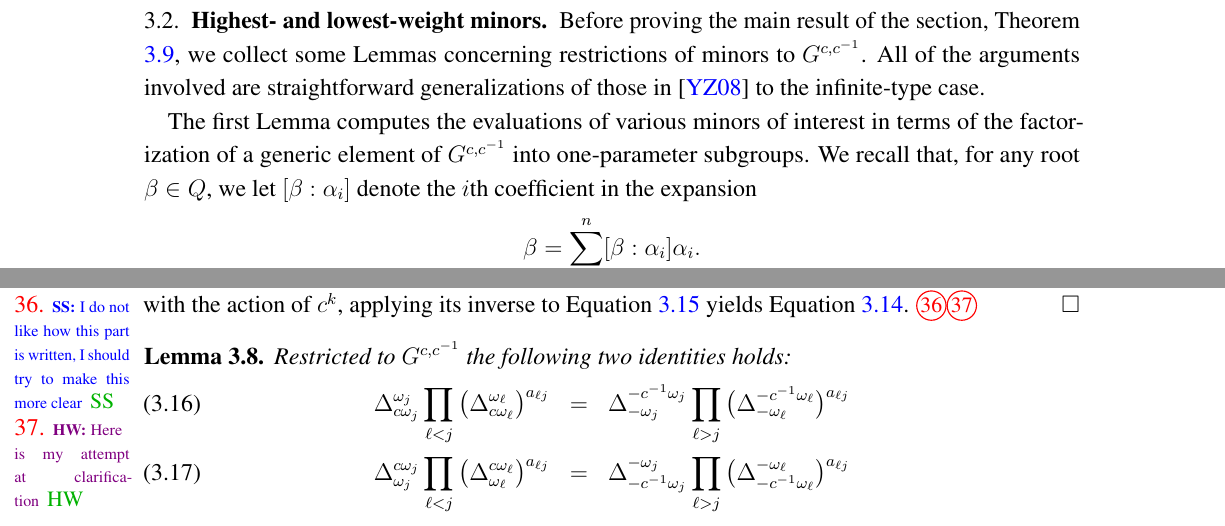
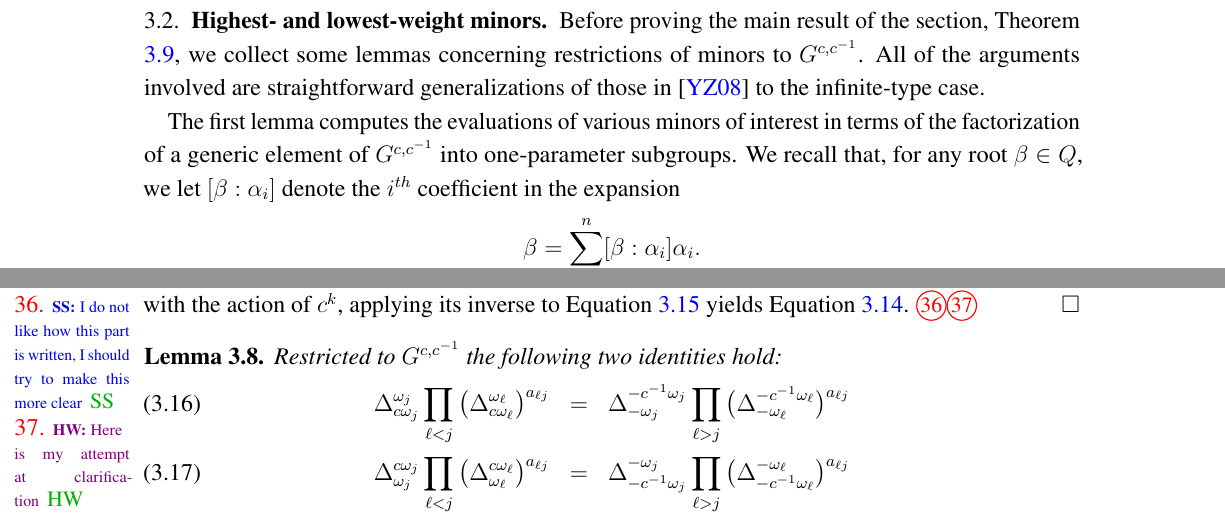
Before and after one commit to hwilliams2718/level_zero_paper, a LaTeX paper (level_zero.tex): two parts of pages 13 and 14 of 30, joined at a grey line, cut so that both start at the same text. Compiled offline with pdfLaTeX.

Commit message:
Minor edits.

```diff
--- a/level_zero.tex
+++ b/level_zero.tex
@@ -889,9 +889,9 @@ The preprojective and preinjective cluster variables with doubled principal coef
 
 \subsection{Highest- and lowest-weight minors}
 
-Before proving the main result of the section, Theorem \ref{thm:mainirregular}, we collect some Lemmas concerning restrictions of minors to $G^{c,c^{-1}}$. All of the arguments involved are straightforward generalizations of those in \cite{YZ08} to the infinite-type case.
-
-The first Lemma computes the evaluations of various minors of interest in terms of the factorization of a generic element of $G^{c,c^{-1}}$ into one-parameter subgroups. We recall that, for any root $\beta \in Q$, we let $[\beta:\alpha_i]$ denote the $i$th coefficient in the expansion
+Before proving the main result of the section, Theorem \ref{thm:mainirregular}, we collect some lemmas concerning restrictions of minors to $G^{c,c^{-1}}$. All of the arguments involved are straightforward generalizations of those in \cite{YZ08} to the infinite-type case.
+
+The first lemma computes the evaluations of various minors of interest in terms of the factorization of a generic element of $G^{c,c^{-1}}$ into one-parameter subgroups. We recall that, for any root $\beta \in Q$, we let $[\beta:\alpha_i]$ denote the $i^{th}$ coefficient in the expansion
 \[
 \beta = \sum_{i = 1}^n [\beta:\alpha_i]\alpha_i.
 \]
@@ -1092,7 +1092,7 @@ Since $(1-c)(\omega_i) = \beta_i^+$ and the $\beta_i^+$ are linearly independent
 
 
 \begin{lemma}
-  Restricted to $G^{c,c^{-1}}$ the following two identities holds:
+  Restricted to $G^{c,c^{-1}}$ the following two identities hold:
   \label{lemma:coefficients_identities}
   \begin{eqnarray}
     \Delta_{c\omega_j}^{\omega_j}
```
Also changed, not shown: level_zero.tex (7 more changed lines).
